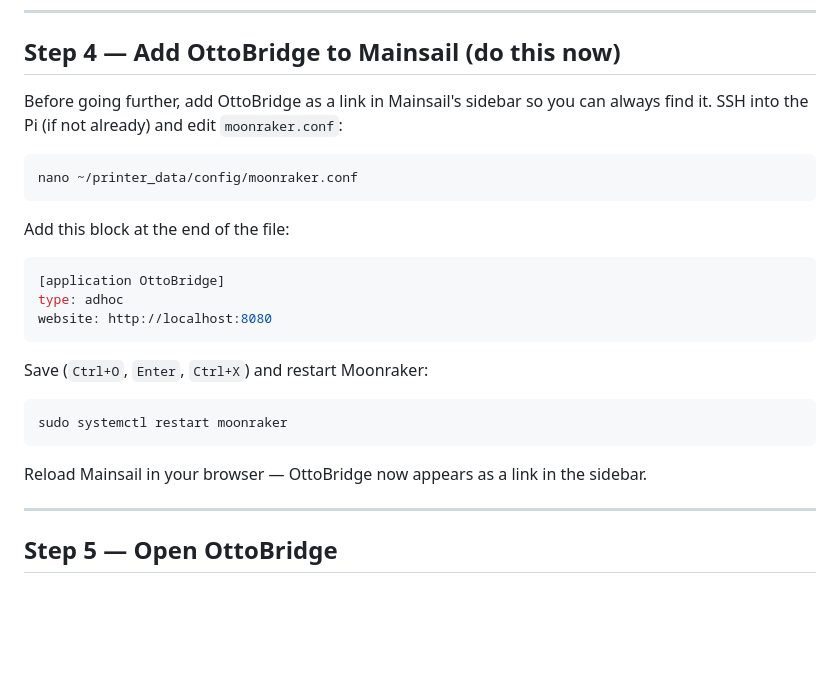
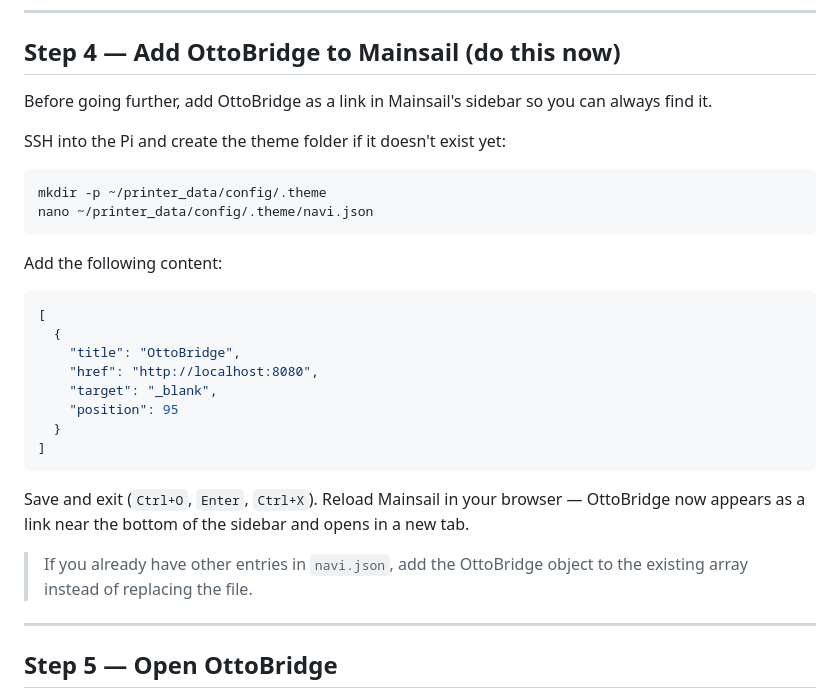
Before and after one commit to repraph/OttoBridge, a Markdown page: INSTALL.md, the part around the change. Rendered like a GitHub page; blank space fills up the shorter version.

````diff
--- a/INSTALL.md
+++ b/INSTALL.md
@@ -67,27 +67,31 @@ When it's done, you'll see something like:
 
 ## Step 4 — Add OttoBridge to Mainsail (do this now)
 
-Before going further, add OttoBridge as a link in Mainsail's sidebar so you can always find it. SSH into the Pi (if not already) and edit `moonraker.conf`:
+Before going further, add OttoBridge as a link in Mainsail's sidebar so you can always find it.
+
+SSH into the Pi and create the theme folder if it doesn't exist yet:
 
 ```bash
-nano ~/printer_data/config/moonraker.conf
+mkdir -p ~/printer_data/config/.theme
+nano ~/printer_data/config/.theme/navi.json
 ```
 
-Add this block at the end of the file:
+Add the following content:
 
-```ini
-[application OttoBridge]
-type: adhoc
-website: http://localhost:8080
+```json
+[
+  {
+    "title": "OttoBridge",
+    "href": "http://localhost:8080",
+    "target": "_blank",
+    "position": 95
+  }
+]
 ```
 
-Save (`Ctrl+O`, `Enter`, `Ctrl+X`) and restart Moonraker:
+Save and exit (`Ctrl+O`, `Enter`, `Ctrl+X`). Reload Mainsail in your browser — OttoBridge now appears as a link near the bottom of the sidebar and opens in a new tab.
 
-```bash
-sudo systemctl restart moonraker
-```
-
-Reload Mainsail in your browser — OttoBridge now appears as a link in the sidebar.
+> If you already have other entries in `navi.json`, add the OttoBridge object to the existing array instead of replacing the file.
 
 ---
 
````
Also changed, not shown: README.md (+8 -6 lines).
